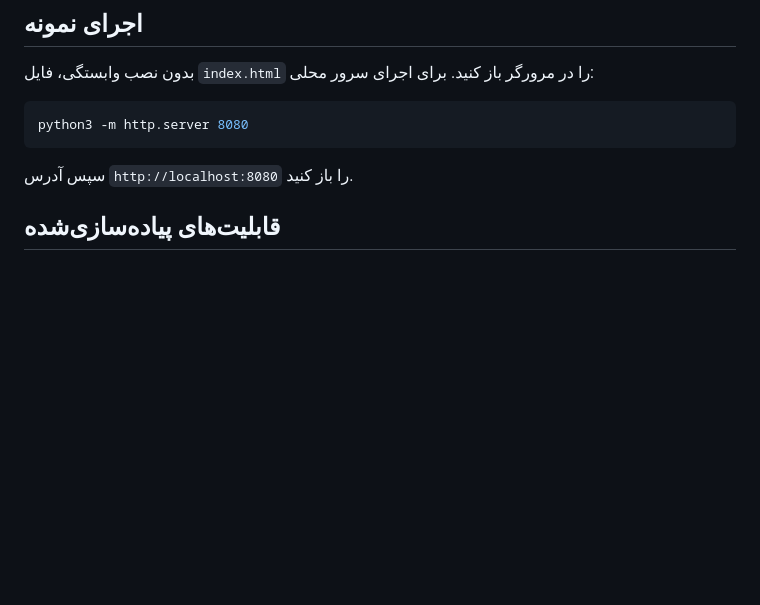
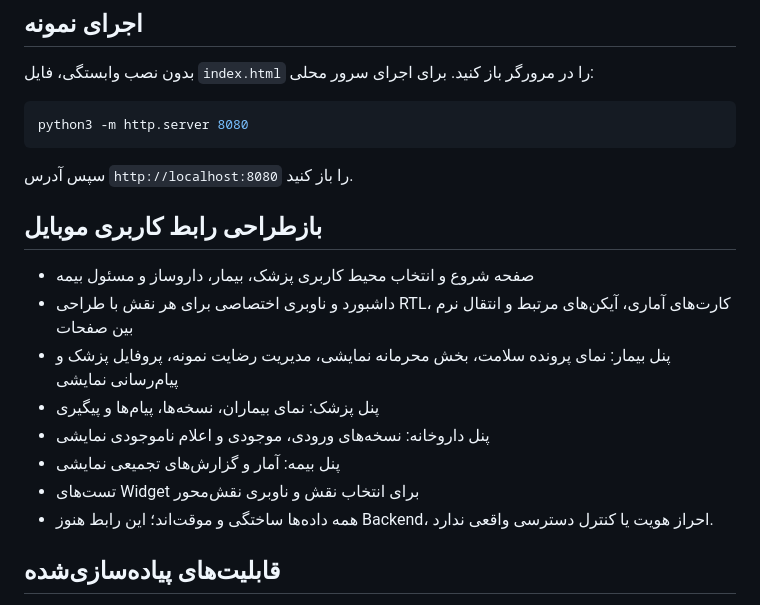
Before and after one commit to lyingtiger88/RxBridge, a Markdown page: README.md, the part around the change. Drawn GitHub-style; blank space fills up the shorter version.

Commit message:
docs(ui): document redesigned role-based mobile experience

````diff
--- a/README.md
+++ b/README.md
@@ -10,6 +10,16 @@
 python3 -m http.server 8080
 ```
 سپس آدرس `http://localhost:8080` را باز کنید.
+
+## بازطراحی رابط کاربری موبایل
+- صفحه شروع و انتخاب محیط کاربری پزشک، بیمار، داروساز و مسئول بیمه
+- داشبورد و ناوبری اختصاصی برای هر نقش با طراحی RTL، کارت‌های آماری، آیکن‌های مرتبط و انتقال نرم بین صفحات
+- پنل بیمار: نمای پرونده سلامت، بخش محرمانه نمایشی، مدیریت رضایت نمونه، پروفایل پزشک و پیام‌رسانی نمایشی
+- پنل پزشک: نمای بیماران، نسخه‌ها، پیام‌ها و پیگیری
+- پنل داروخانه: نسخه‌های ورودی، موجودی و اعلام ناموجودی نمایشی
+- پنل بیمه: آمار و گزارش‌های تجمیعی نمایشی
+- تست‌های Widget برای انتخاب نقش و ناوبری نقش‌محور
+- همه داده‌ها ساختگی و موقت‌اند؛ این رابط هنوز Backend، احراز هویت یا کنترل دسترسی واقعی ندارد.
 
 ## قابلیت‌های پیاده‌سازی‌شده
 - فرم نسخه با شکل دارویی، مسیر تجویز سازگار با دسته انتخابی، مقدار/واحد هر نوبت، زمان‌بندی، مدت و دستور اضافی
````
